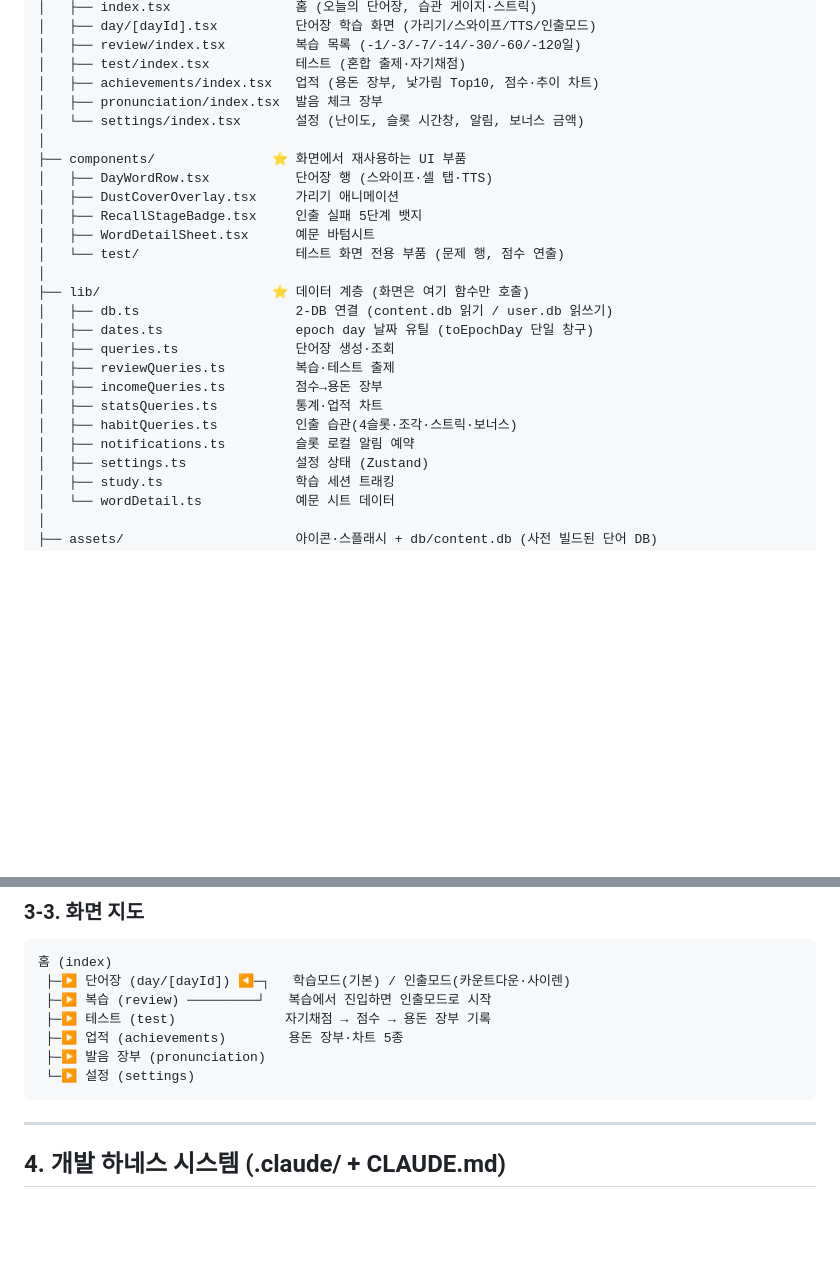
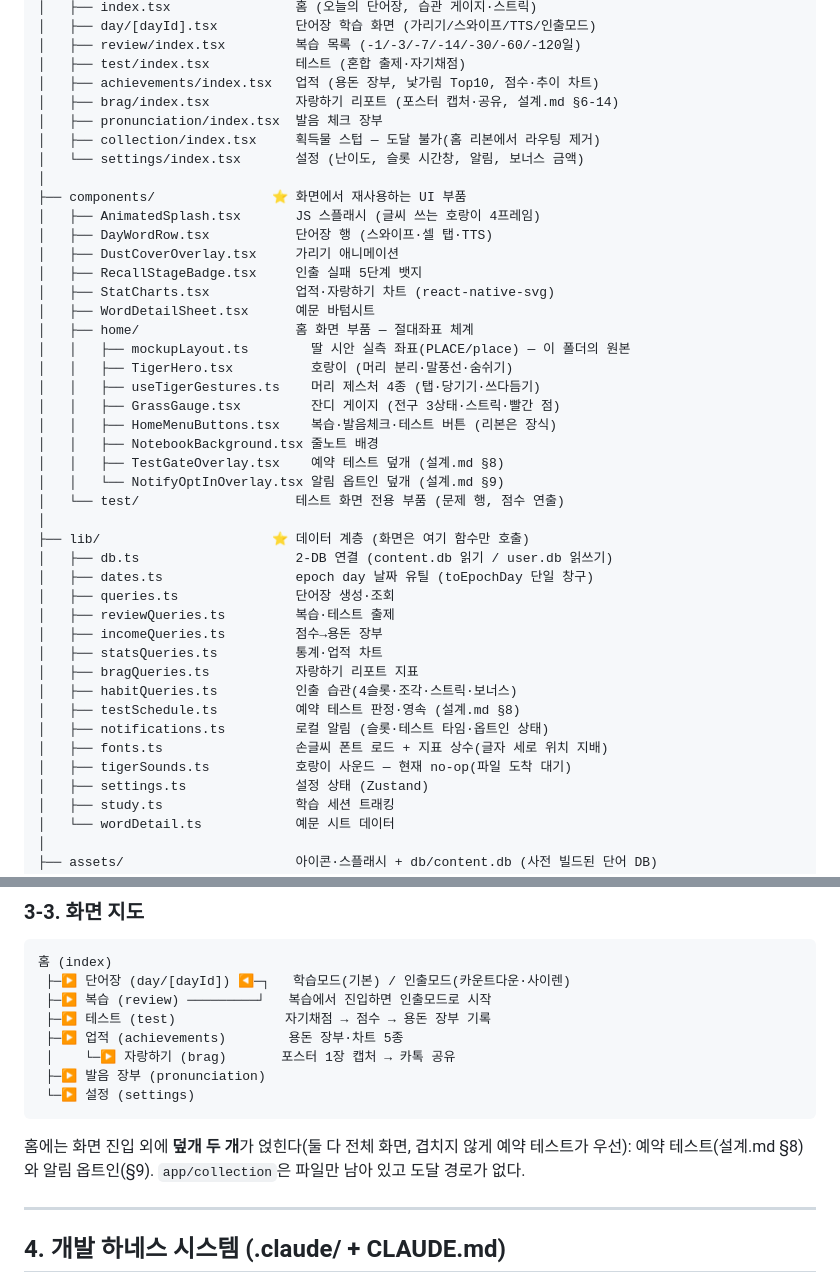
Before and after one commit to oher77/horang, a Markdown page: 구조.md, 2 parts joined by grey strips. GitHub-like rendering; blank space fills up the shorter version.

Commit message:
문서 갱신 — 폴더 지도 밀린 것 정리 + 증상 범위 확인 교훈
구조.md의 폴더 지도가 실제와 벌어져 있었다. 이번 세션 것만이 아니라 홈
리뉴얼·스플래시·자랑하기·예약 테스트까지 누적된 상태였다: components/home
8개 파일 통째로 누락, AnimatedSplash·StatCharts 누락, lib에 bragQueries·
fonts·testSchedule·tigerSounds 누락, app에 brag·collection 누락.
notifications.ts 설명도 "슬롯 로컬 알림 예약"에 머물러 있었다.
화면 지도에 자랑하기와 홈 덮개 2종, 그리고 collection이 도달 불가라는 사실을
덧붙였다.

CLAUDE.md 실패 사례에 한 건 추가. "테스트 결과 화면에서 화살표가 진했다가
흐려진다"는 보고에, 방금 그 화면의 헤더 옵션을 고친 직후라 내 변경이 원인이라는
전제로 그 화면만 파고 가설 3개를 세웠다. 실제로는 모든 화면에서 나는 OS 기본
동작이었고 아이폰 기본 앱도 같았다 — 손댈 것이 없다. 한 화면에서 보고된 증상은
코드를 열기 전에 "다른 화면에서도 나는가"부터 묻는다. 질문 하나가 가설 3개보다
싸다.

Co-Authored-By: Claude <noreply@anthropic.com>

````diff
--- a/구조.md
+++ b/구조.md
@@ -46,14 +46,27 @@ horang/
 │   ├── review/index.tsx         복습 목록 (-1/-3/-7/-14/-30/-60/-120일)
 │   ├── test/index.tsx           테스트 (혼합 출제·자기채점)
 │   ├── achievements/index.tsx   업적 (용돈 장부, 낯가림 Top10, 점수·추이 차트)
+│   ├── brag/index.tsx           자랑하기 리포트 (포스터 캡처·공유, 설계.md §6-14)
 │   ├── pronunciation/index.tsx  발음 체크 장부
+│   ├── collection/index.tsx     획득물 스텁 — 도달 불가(홈 리본에서 라우팅 제거)
 │   └── settings/index.tsx       설정 (난이도, 슬롯 시간창, 알림, 보너스 금액)
 │
 ├── components/               ⭐ 화면에서 재사용하는 UI 부품
+│   ├── AnimatedSplash.tsx       JS 스플래시 (글씨 쓰는 호랑이 4프레임)
 │   ├── DayWordRow.tsx           단어장 행 (스와이프·셀 탭·TTS)
 │   ├── DustCoverOverlay.tsx     가리기 애니메이션
 │   ├── RecallStageBadge.tsx     인출 실패 5단계 뱃지
+│   ├── StatCharts.tsx           업적·자랑하기 차트 (react-native-svg)
 │   ├── WordDetailSheet.tsx      예문 바텀시트
+│   ├── home/                    홈 화면 부품 — 절대좌표 체계
+│   │   ├── mockupLayout.ts        딸 시안 실측 좌표(PLACE/place) — 이 폴더의 원본
+│   │   ├── TigerHero.tsx          호랑이 (머리 분리·말풍선·숨쉬기)
+│   │   ├── useTigerGestures.ts    머리 제스처 4종 (탭·당기기·쓰다듬기)
+│   │   ├── GrassGauge.tsx         잔디 게이지 (전구 3상태·스트릭·빨간 점)
+│   │   ├── HomeMenuButtons.tsx    복습·발음체크·테스트 버튼 (리본은 장식)
+│   │   ├── NotebookBackground.tsx 줄노트 배경
+│   │   ├── TestGateOverlay.tsx    예약 테스트 덮개 (설계.md §8)
+│   │   └── NotifyOptInOverlay.tsx 알림 옵트인 덮개 (설계.md §9)
 │   └── test/                    테스트 화면 전용 부품 (문제 행, 점수 연출)
 │
 ├── lib/                      ⭐ 데이터 계층 (화면은 여기 함수만 호출)
@@ -63,8 +76,12 @@ horang/
 │   ├── reviewQueries.ts         복습·테스트 출제
 │   ├── incomeQueries.ts         점수→용돈 장부
 │   ├── statsQueries.ts          통계·업적 차트
+│   ├── bragQueries.ts           자랑하기 리포트 지표
 │   ├── habitQueries.ts          인출 습관(4슬롯·조각·스트릭·보너스)
-│   ├── notifications.ts         슬롯 로컬 알림 예약
+│   ├── testSchedule.ts          예약 테스트 판정·영속 (설계.md §8)
+│   ├── notifications.ts         로컬 알림 (슬롯·테스트 타임·옵트인 상태)
+│   ├── fonts.ts                 손글씨 폰트 로드 + 지표 상수(글자 세로 위치 지배)
+│   ├── tigerSounds.ts           호랑이 사운드 — 현재 no-op(파일 도착 대기)
 │   ├── settings.ts              설정 상태 (Zustand)
 │   ├── study.ts                 학습 세션 트래킹
 │   └── wordDetail.ts            예문 시트 데이터
@@ -150,9 +167,13 @@ assets/db/content.db  (word 2,416 / meaning 3,719 / example 11,411 / writing 43)
  ├─▶ 복습 (review) ─────────┘   복습에서 진입하면 인출모드로 시작
  ├─▶ 테스트 (test)              자기채점 → 점수 → 용돈 장부 기록
  ├─▶ 업적 (achievements)        용돈 장부·차트 5종
+ │    └─▶ 자랑하기 (brag)       포스터 1장 캡처 → 카톡 공유
  ├─▶ 발음 장부 (pronunciation)
  └─▶ 설정 (settings)
 ```
+
+홈에는 화면 진입 외에 **덮개 두 개**가 얹힌다(둘 다 전체 화면, 겹치지 않게 예약 테스트가 우선):
+예약 테스트(설계.md §8)와 알림 옵트인(§9). `app/collection`은 파일만 남아 있고 도달 경로가 없다.
 
 ---
 
````
Also changed, not shown: CLAUDE.md (+1 -0 lines).
